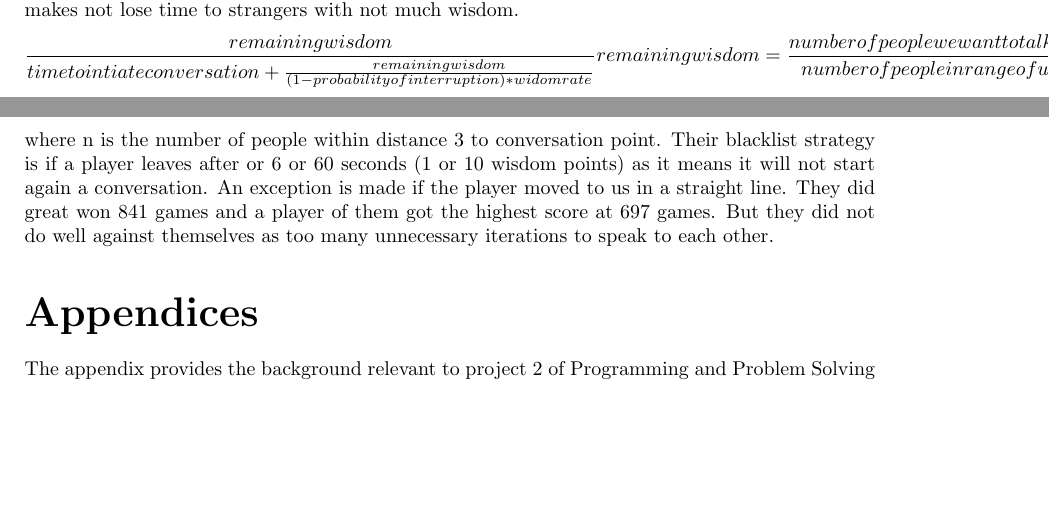
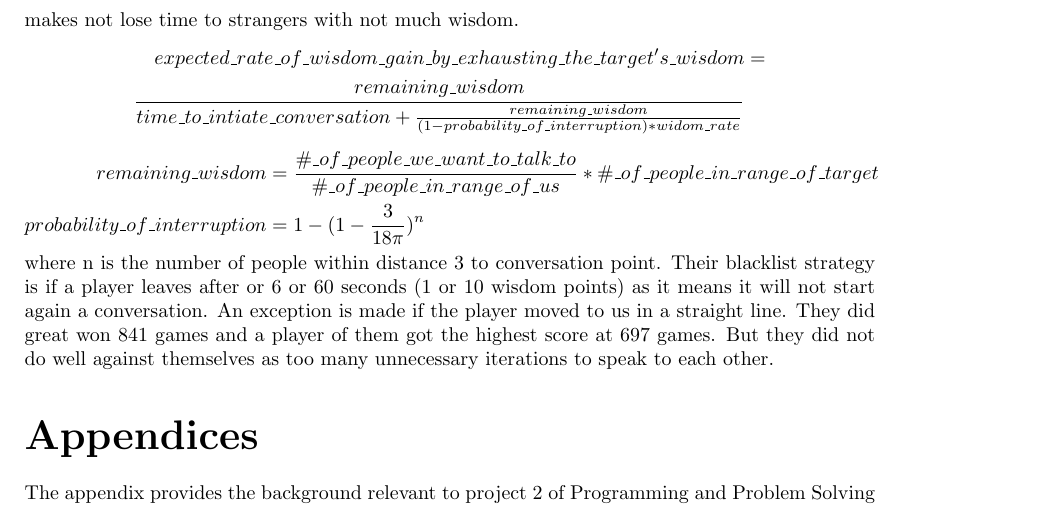
Before and after one commit to gkoloventzos/w4444_report, a LaTeX document (report.tex, which reads project4.tex): two parts of pages 45 and 46 of 52 before the commit and part of page 46 of 53 after it, the two joined at a grey line, cut so that both start at the same text, the shorter picture padded with empty space. Compiled offline with pdfLaTeX.

Commit message:
fix in equations

```diff
--- a/project4.tex
+++ b/project4.tex
@@ -454,9 +454,16 @@ before in order not to waste time to someone that have not much to share. They
 also have a scoring function that makes not lose time to strangers with not much
 wisdom.
 \begin{equation*}
-\frac{remaining wisdom}{time to intiate conversation + \frac{remaining wisdom}{(1- probability of interruption)* widomrate}}\\
-remaining wisdom = \frac{number of people we want to talk to}{number of people in range of us}*number of people in range of target\\
-probability of interruption = 1 - (1-\frac{3}{18\pi})^n\\
+\begin{aligned}
+expected\_rate\_of\_wisdom\_gain\_by\_exhausting\_the\_target’s\_wisdom &=\\
+ \frac{remaining\_wisdom}{time\_to\_intiate\_conversation + \frac{remaining\_wisdom}{(1- probability\_of\_interruption)* widom\_rate}} \\
+\end{aligned}
+\end{equation*}
+\begin{equation*}
+\begin{aligned}
+remaining\_wisdom &= \frac{\#\_of\_people\_we\_want\_to\_talk\_to}{\#\_of\_people\_in\_range\_of\_us}*\#\_of\_people\_in\_range\_of\_target \\
+probability\_of\_interruption &= 1 - (1-\frac{3}{18\pi})^n \\
+\end{aligned}
 \end{equation*}
 where n is the number of people within distance 3 to conversation point. Their
 blacklist strategy is if a player leaves after or 6 or 60 seconds (1 or 10 wisdom
```
Also changed, not shown: project4.tex (2 more changed lines).
